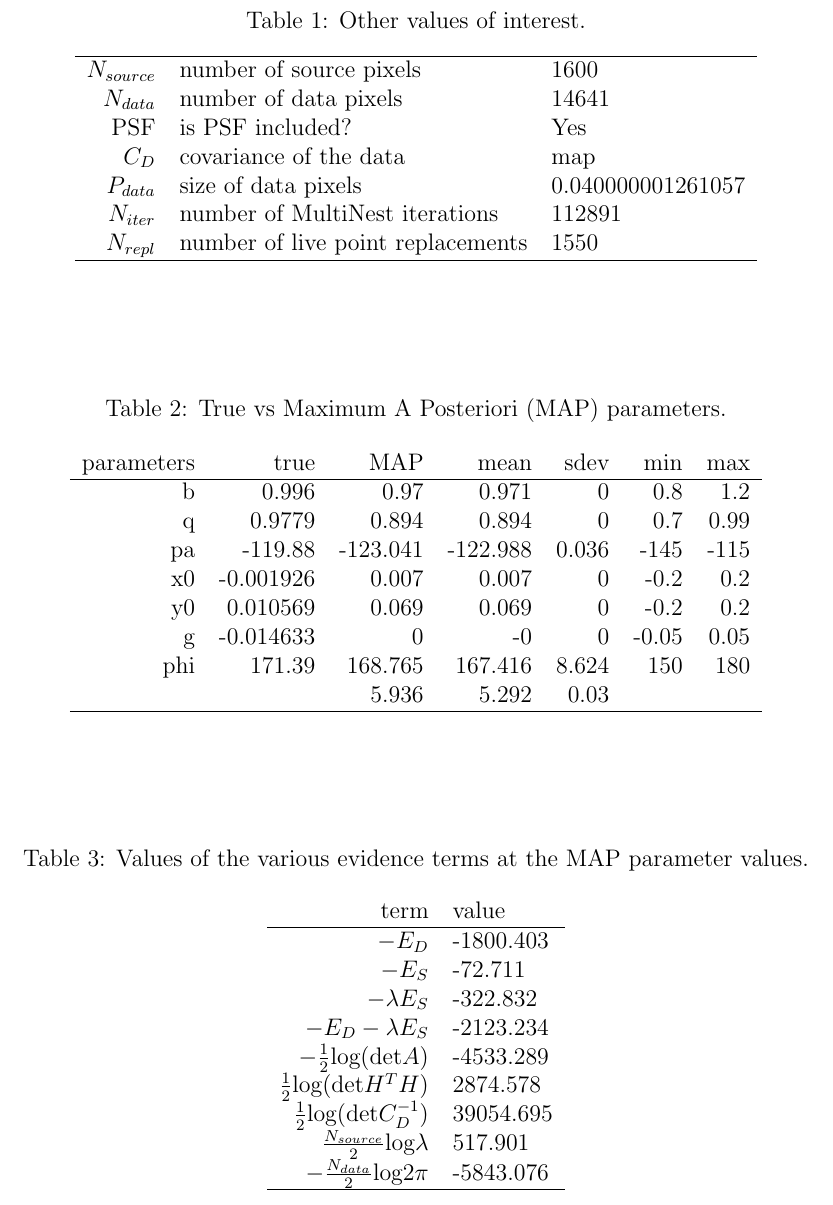
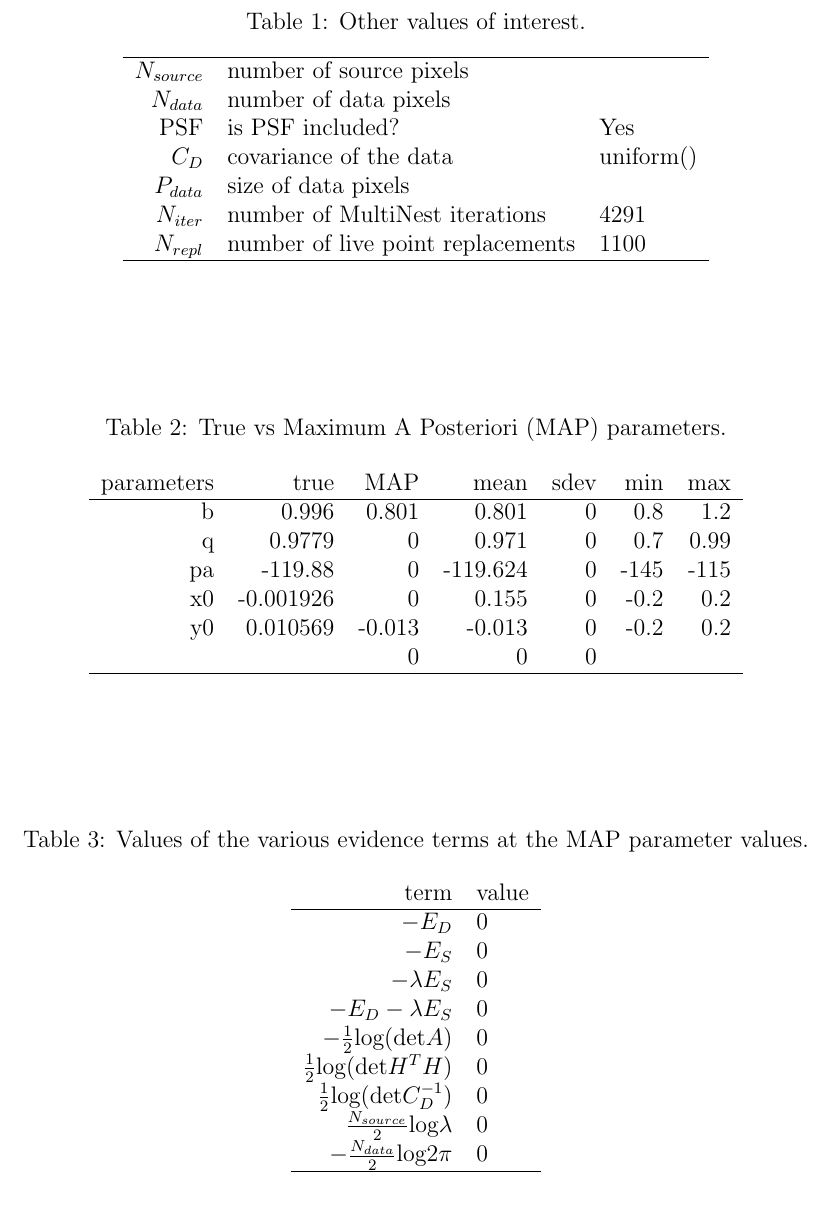
Before and after one commit to gvernard/verykool, a LaTeX document (analysis_tools/report.tex, which reads analysis_tools/table1.tex, analysis_tools/table2.tex, analysis_tools/table3.tex): part of page 2 of 3, cut so that both start at the same text. Compiled offline with pdfLaTeX.

Commit message:
Various changes here and there. Fixed the MultiNest dumper routine to give the correct posterior array.

```diff
--- a/analysis_tools/table1.tex
+++ b/analysis_tools/table1.tex
@@ -1,10 +1,8 @@
 \begin{table*}[!htb]\caption{True vs Maximum A Posteriori (MAP) parameters.}\begin{center}\begin{tabular}{ r r r r r r r r } parameters & true & MAP & mean & sdev & min & max \\
-\hline b & 0.996 & 0.97 & 0.971 & 0 & 0.8 & 1.2 \\
- q & 0.9779 & 0.894 & 0.894 & 0 & 0.7 & 0.99 \\
- pa & -119.88 & -123.041 & -122.988 & 0.036 & -145 & -115 \\
- x0 & -0.001926 & 0.007 & 0.007 & 0 & -0.2 & 0.2 \\
- y0 & 0.010569 & 0.069 & 0.069 & 0 & -0.2 & 0.2 \\
- g & -0.014633 & 0 & -0 & 0 & -0.05 & 0.05 \\
- phi & 171.39 & 168.765 & 167.416 & 8.624 & 150 & 180 \\
-  &  & 5.936 & 5.292 & 0.03 &  &  \\
+\hline b & 0.996 & 0.801 & 0.801 & 0 & 0.8 & 1.2 \\
+ q & 0.9779 & 0 & 0.971 & 0 & 0.7 & 0.99 \\
+ pa & -119.88 & 0 & -119.624 & 0 & -145 & -115 \\
+ x0 & -0.001926 & 0 & 0.155 & 0 & -0.2 & 0.2 \\
+ y0 & 0.010569 & -0.013 & -0.013 & 0 & -0.2 & 0.2 \\
+  &  & 0 & 0 & 0 &  &  \\
 \hline\end{tabular}\end{center}\label{tab:1}\end{table*}
--- a/analysis_tools/table2.tex
+++ b/analysis_tools/table2.tex
@@ -1,11 +1,11 @@
 \begin{table*}[!htb]\caption{Values of the various evidence terms at the MAP parameter values.}\begin{center}\begin{tabular}{ r l } term & value \\
-\hline $-E_D$                                                & -1800.403 \\
- $-E_S$                                                & -72.711 \\
- $-\lambda E_S$                                        & -322.832 \\
- $-E_D - \lambda E_S$                                  & -2123.234 \\
- $-\frac{1}{2} \textrm{log} (\textrm{det} A )$         & -4533.289 \\
- $ \frac{1}{2} \textrm{log} (\textrm{det} H^TH )$      & 2874.578 \\
- $ \frac{1}{2} \textrm{log} (\textrm{det} C^{-1}_D )$  & 39054.695 \\
- $ \frac{N_{source}}{2} \textrm{log} \lambda$          & 517.901 \\
- $-\frac{N_{data}}{2} \textrm{log} 2\pi$               & -5843.076 \\
+\hline $-E_D$                                                & 0 \\
+ $-E_S$                                                & 0 \\
+ $-\lambda E_S$                                        & 0 \\
+ $-E_D - \lambda E_S$                                  & 0 \\
+ $-\frac{1}{2} \textrm{log} (\textrm{det} A )$         & 0 \\
+ $ \frac{1}{2} \textrm{log} (\textrm{det} H^TH )$      & 0 \\
+ $ \frac{1}{2} \textrm{log} (\textrm{det} C^{-1}_D )$  & 0 \\
+ $ \frac{N_{source}}{2} \textrm{log} \lambda$          & 0 \\
+ $-\frac{N_{data}}{2} \textrm{log} 2\pi$               & 0 \\
 \hline\end{tabular}\end{center}\label{tab:2}\end{table*}
--- a/analysis_tools/table3.tex
+++ b/analysis_tools/table3.tex
@@ -1,8 +1,8 @@
-\begin{table*}[!htb]\caption{Other values of interest.}\begin{center}\begin{tabular}{ r l l }\hline $N_{source}$ & number of source pixels           & 1600 \\
- $N_{data}$   & number of data pixels             & 14641 \\
+\begin{table*}[!htb]\caption{Other values of interest.}\begin{center}\begin{tabular}{ r l l }\hline $N_{source}$ & number of source pixels           &  \\
+ $N_{data}$   & number of data pixels             &  \\
  PSF & is PSF included?                          & Yes \\
- $C_D$        & covariance of the data            & map \\
- $P_{data}$   & size of data pixels               & 0.040000001261057 \\
- $N_{iter}$   & number of MultiNest iterations    & 112891 \\
- $N_{repl}$   & number of live point replacements & 1550 \\
+ $C_D$        & covariance of the data            & uniform() \\
+ $P_{data}$   & size of data pixels               &  \\
+ $N_{iter}$   & number of MultiNest iterations    & 4291 \\
+ $N_{repl}$   & number of live point replacements & 1100 \\
 \hline\end{tabular}\end{center}\label{tab:3}\end{table*}
```
Also changed, not shown: analysis_tools/title.tex (+1 -1 lines), 6 other files.
